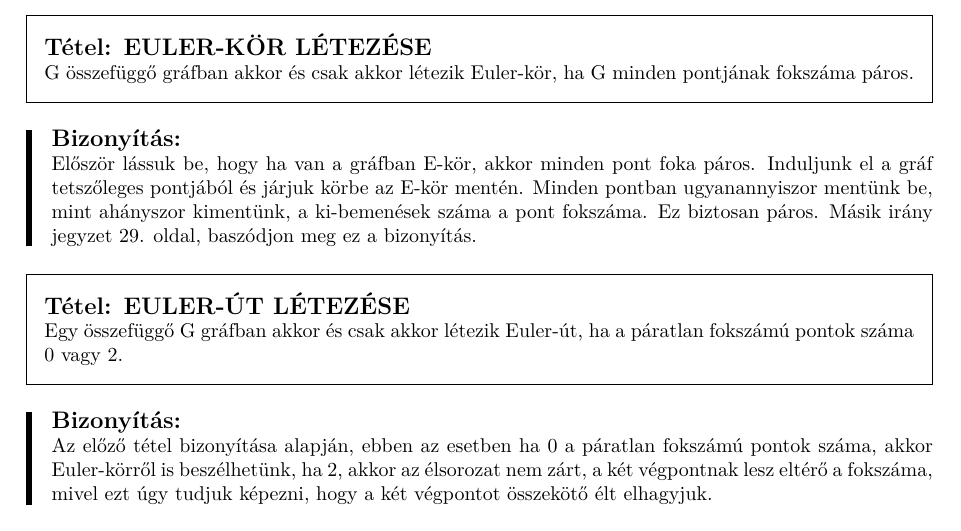
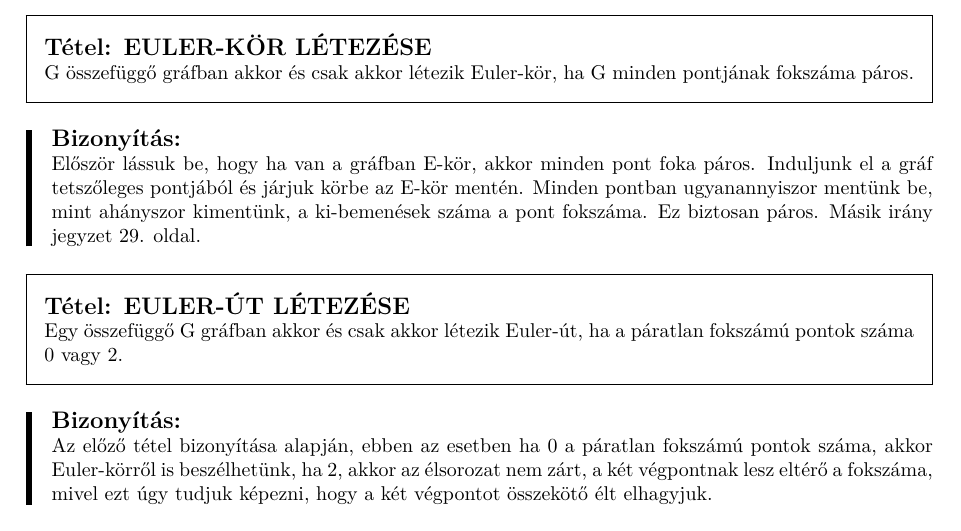
Before and after one commit to bme-notes/bsz2, a LaTeX document (bsz2.tex, which reads fejezetek/06_tetel.tex): part of page 12 of 31, cut so that both start at the same text. Compiled offline with XeLaTeX.

Commit message:
Remove inappropriate message from chapter 6

```diff
--- a/fejezetek/06_tetel.tex
+++ b/fejezetek/06_tetel.tex
@@ -9,7 +9,7 @@ G összefüggő gráfban akkor és csak akkor létezik Euler-kör, ha G minden p
 \end{tetel}
 
 \begin{bizonyitas}{}
-Először lássuk be, hogy ha van a gráfban E-kör, akkor minden pont foka páros. Induljunk el a gráf tetszőleges pontjából és járjuk körbe az E-kör mentén. Minden pontban ugyanannyiszor mentünk be, mint ahányszor kimentünk, a ki-bemenések száma a pont fokszáma. Ez biztosan páros. Másik irány jegyzet 29. oldal, baszódjon meg ez a bizonyítás.
+Először lássuk be, hogy ha van a gráfban E-kör, akkor minden pont foka páros. Induljunk el a gráf tetszőleges pontjából és járjuk körbe az E-kör mentén. Minden pontban ugyanannyiszor mentünk be, mint ahányszor kimentünk, a ki-bemenések száma a pont fokszáma. Ez biztosan páros. Másik irány jegyzet 29. oldal.
 \end{bizonyitas}
 
 \begin{tetel}{EULER-ÚT LÉTEZÉSE}
```
